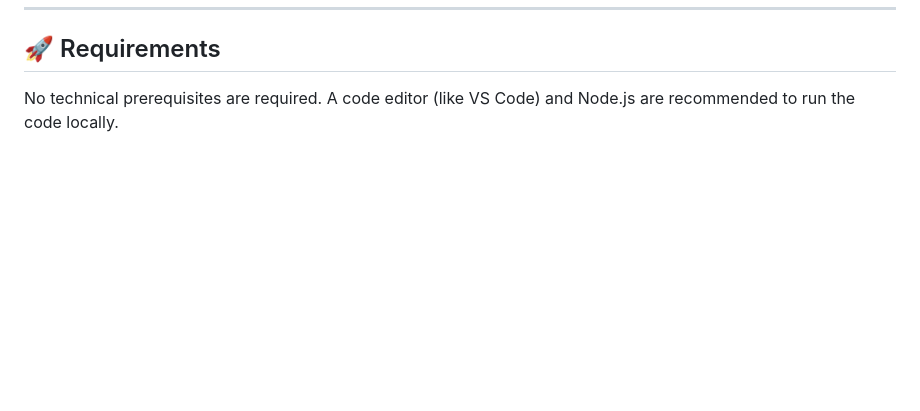
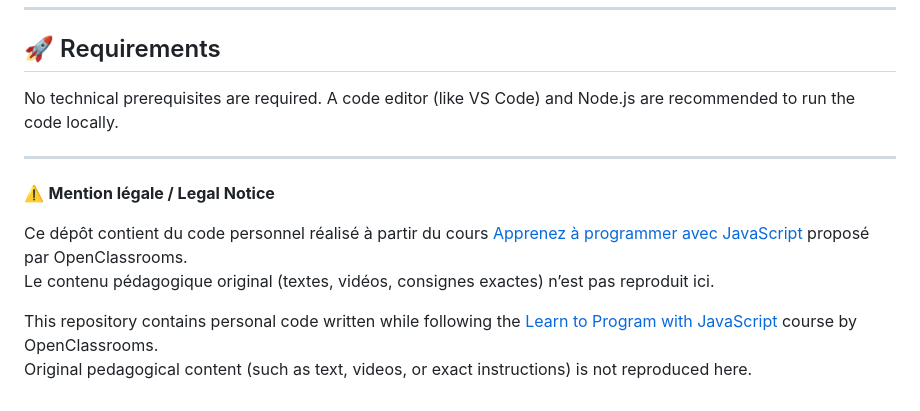
Before and after one commit to ArnaudBena/Apprenez-programmer-avec-JavaScript, a Markdown page: README.md, the part around the change. Drawn GitHub-style; blank space fills up the shorter version.

Commit message:
Update README.md
Ajout Mention légales

```diff
--- a/README.md
+++ b/README.md
@@ -99,3 +99,14 @@ Each exercise is organized by topic or chapter for clarity.
 ## 🚀 Requirements
 
 No technical prerequisites are required. A code editor (like VS Code) and Node.js are recommended to run the code locally.
+
+
+---
+
+⚠️ **Mention légale / Legal Notice**
+
+Ce dépôt contient du code personnel réalisé à partir du cours [Apprenez à programmer avec JavaScript](https://openclassrooms.com/fr/courses/7696886-apprenez-a-programmer-avec-javascript) proposé par OpenClassrooms.
+Le contenu pédagogique original (textes, vidéos, consignes exactes) n’est pas reproduit ici.
+
+This repository contains personal code written while following the [Learn to Program with JavaScript](https://openclassrooms.com/en/courses/7696886-learn-to-program-with-javascript) course by OpenClassrooms.
+Original pedagogical content (such as text, videos, or exact instructions) is not reproduced here.
```
